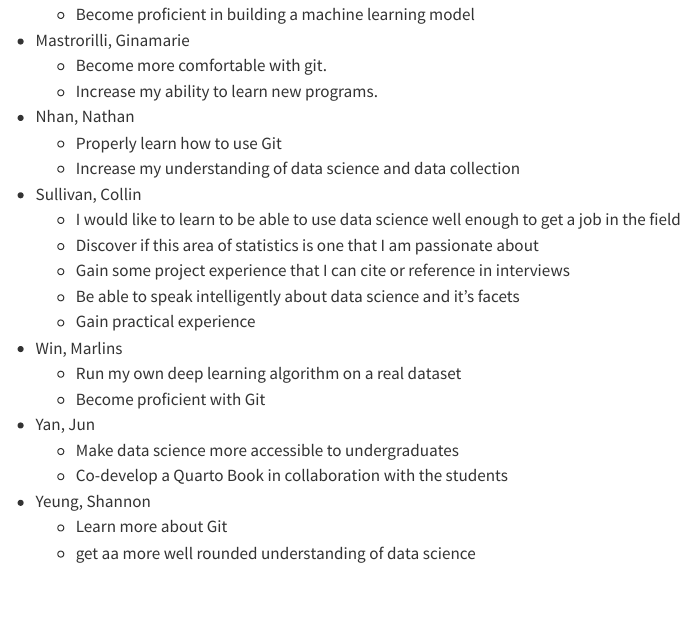
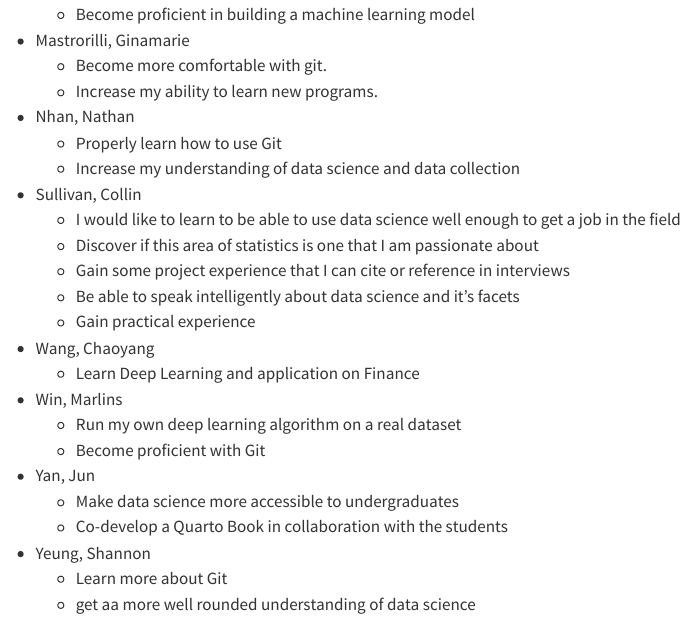
Before and after one commit to statds/ids-s23, a Quarto document (intro.qmd): the page in a window 1100 px wide, from 1670 px down. Rendered offline with R 4.5, knitr and Pandoc in place of Quarto, with nearby package versions.

Commit message:
this is Chaoyang Wang  wishlist

```diff
--- a/intro.qmd
+++ b/intro.qmd
@@ -95,6 +95,8 @@ order). Add yours; note the syntax of nested list in Markdown.
     - Gain some project experience that I can cite or reference in interviews
     - Be able to speak intelligently about data science and it's facets
     - Gain practical experience
++ Wang, Chaoyang
+    - Learn Deep Learning and application on Finance
 + Win, Marlins
     - Run my own deep learning algorithm on a real dataset
     - Become proficient with Git
```
